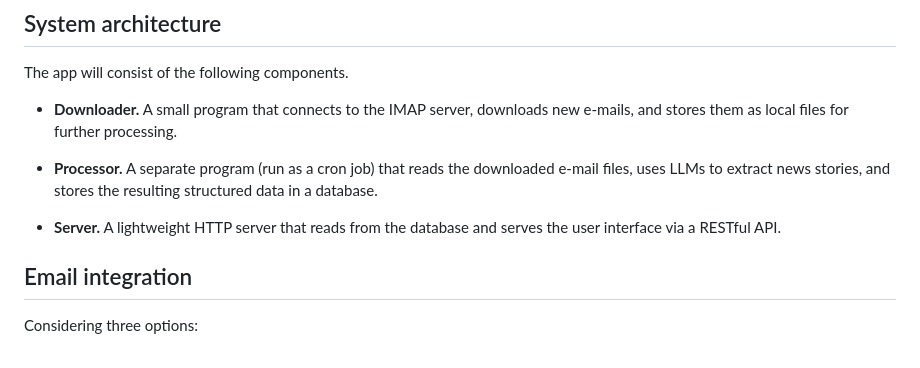
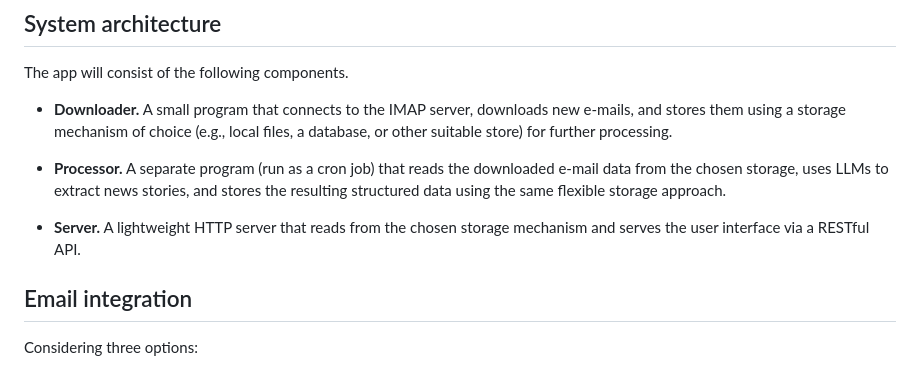
Before and after one commit to fxnn/news, a Markdown page: SKETCH.md, the part around the change. Rendered like a GitHub page.

Commit message:
docs: generalize storage description in system architecture
Co-authored-by: aider (openai/openai/gpt-oss-120b) <aider@aider.chat>

```diff
--- a/SKETCH.md
+++ b/SKETCH.md
@@ -43,16 +43,18 @@ The app will consist of the following components.
 
 * **Downloader.**
   A small program that connects to the IMAP server, downloads new e‑mails,
-  and stores them as local files for further processing.
+  and stores them using a storage mechanism of choice (e.g., local files,
+  a database, or other suitable store) for further processing.
 
 * **Processor.**
   A separate program (run as a cron job) that reads the downloaded e‑mail
-  files, uses LLMs to extract news stories, and stores the resulting
-  structured data in a database.
+  data from the chosen storage, uses LLMs to extract news stories, and
+  stores the resulting structured data using the same flexible storage
+  approach.
 
 * **Server.**
-  A lightweight HTTP server that reads from the database and serves the
-  user interface via a RESTful API.
+  A lightweight HTTP server that reads from the chosen storage mechanism
+  and serves the user interface via a RESTful API.
 
 ## Email integration
 
```
